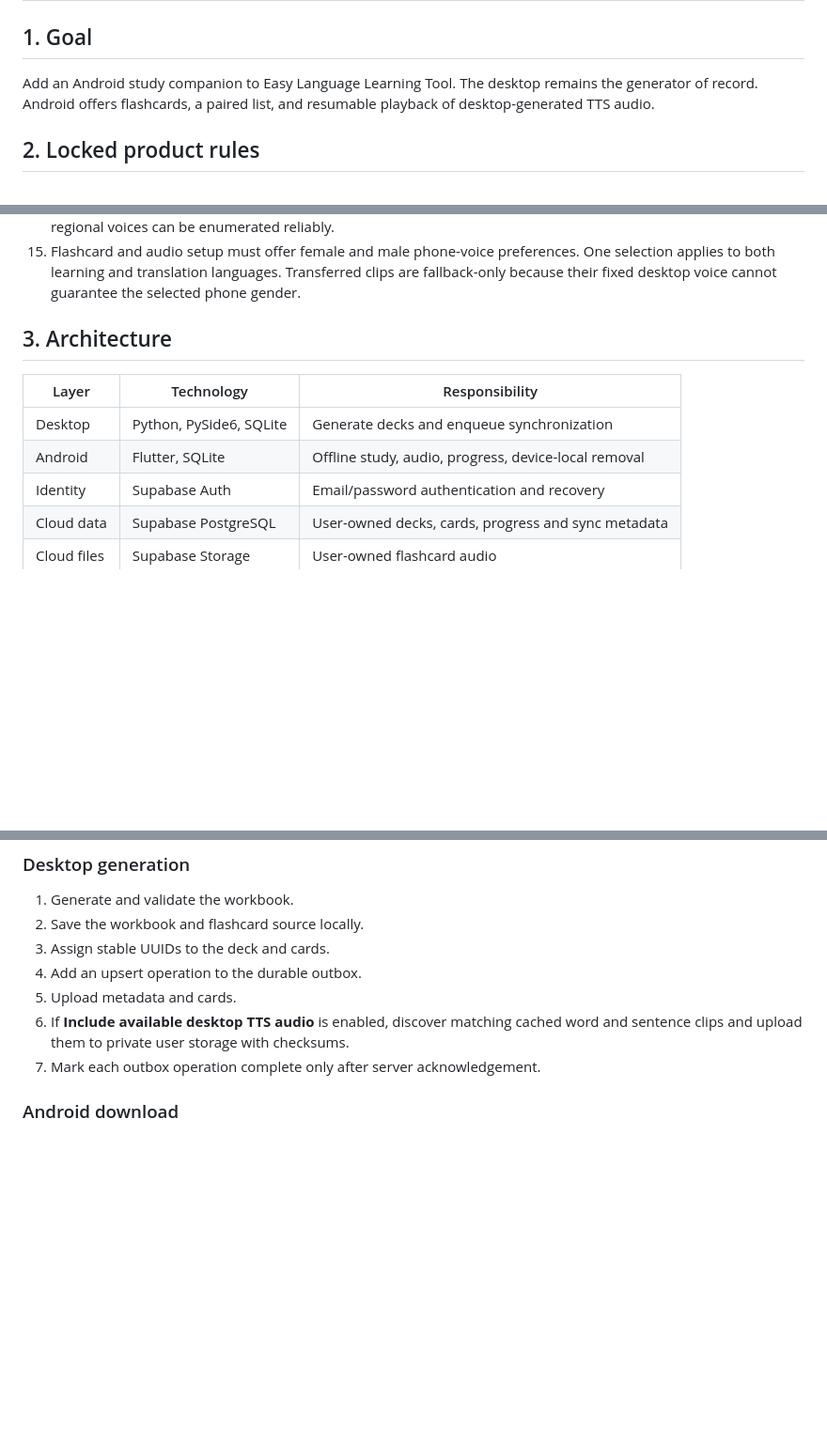
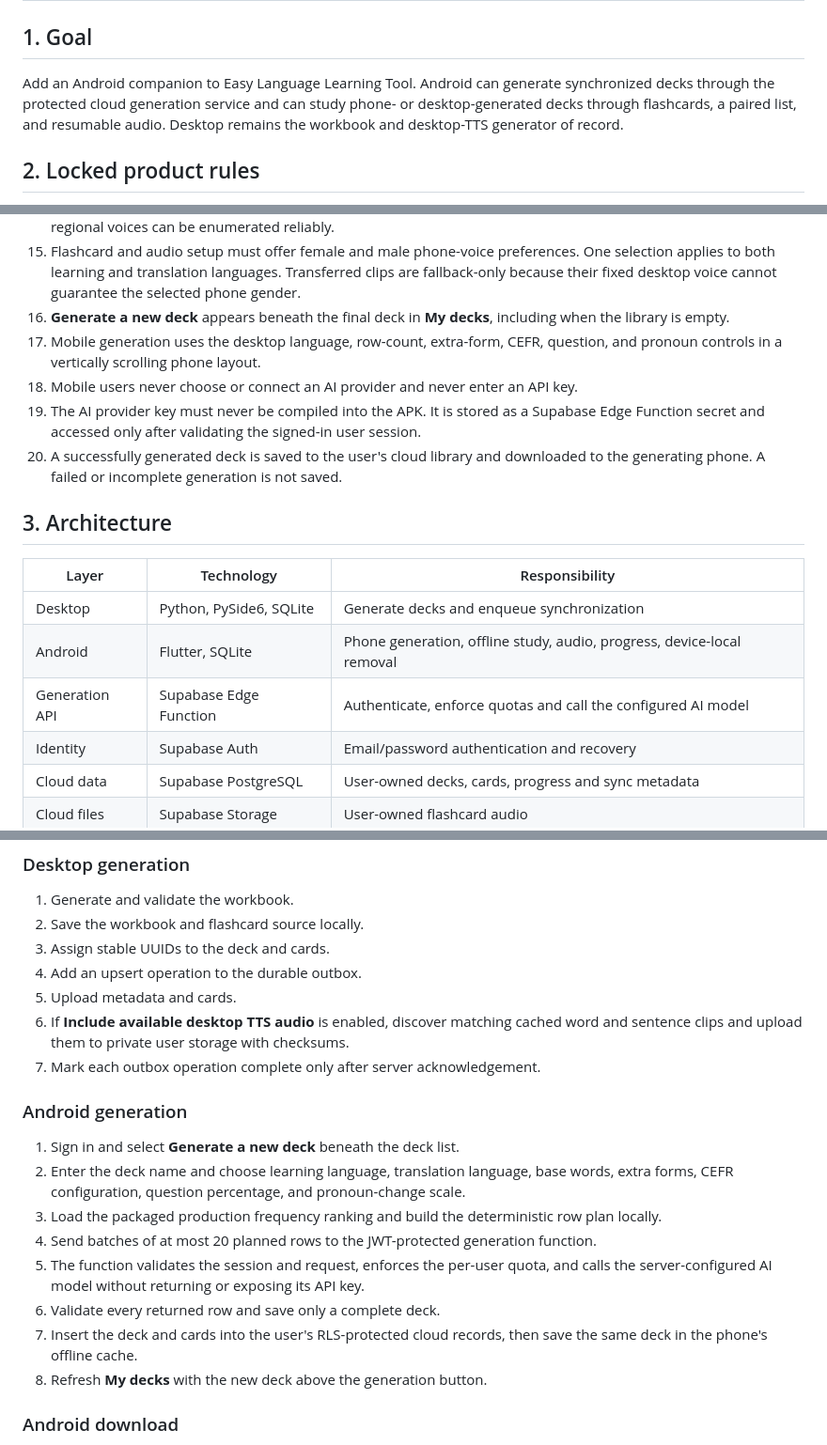
Before and after one commit to ReneGreblicki/Easy-Language-Learning-Tool, a Markdown page: docs/ANDROID_PROJECT_PLAN.md, 3 parts joined by grey strips. Shown at 94% size. Rendered like a GitHub page; blank space fills up the shorter version.

Commit message:
docs: add mobile generation plan and security workflow

```diff
--- a/docs/ANDROID_PROJECT_PLAN.md
+++ b/docs/ANDROID_PROJECT_PLAN.md
@@ -2,9 +2,10 @@
 
 ## 1. Goal
 
-Add an Android study companion to Easy Language Learning Tool. The desktop remains the
-generator of record. Android offers flashcards, a paired list, and resumable playback of
-desktop-generated TTS audio.
+Add an Android companion to Easy Language Learning Tool. Android can generate synchronized
+decks through the protected cloud generation service and can study phone- or desktop-generated
+decks through flashcards, a paired list, and resumable audio. Desktop remains the workbook and
+desktop-TTS generator of record.
 
 ## 2. Locked product rules
 
@@ -28,13 +29,23 @@ desktop-generated TTS audio.
 15. Flashcard and audio setup must offer female and male phone-voice preferences. One selection
     applies to both learning and translation languages. Transferred clips are fallback-only
     because their fixed desktop voice cannot guarantee the selected phone gender.
+16. **Generate a new deck** appears beneath the final deck in **My decks**, including when the
+    library is empty.
+17. Mobile generation uses the desktop language, row-count, extra-form, CEFR, question, and
+    pronoun controls in a vertically scrolling phone layout.
+18. Mobile users never choose or connect an AI provider and never enter an API key.
+19. The AI provider key must never be compiled into the APK. It is stored as a Supabase Edge
+    Function secret and accessed only after validating the signed-in user session.
+20. A successfully generated deck is saved to the user's cloud library and downloaded to the
+    generating phone. A failed or incomplete generation is not saved.
 
 ## 3. Architecture
 
 | Layer | Technology | Responsibility |
 |---|---|---|
 | Desktop | Python, PySide6, SQLite | Generate decks and enqueue synchronization |
-| Android | Flutter, SQLite | Offline study, audio, progress, device-local removal |
+| Android | Flutter, SQLite | Phone generation, offline study, audio, progress, device-local removal |
+| Generation API | Supabase Edge Function | Authenticate, enforce quotas and call the configured AI model |
 | Identity | Supabase Auth | Email/password authentication and recovery |
 | Cloud data | Supabase PostgreSQL | User-owned decks, cards, progress and sync metadata |
 | Cloud files | Supabase Storage | User-owned flashcard audio |
@@ -68,6 +79,20 @@ Android database under the device installation ID.
 6. If **Include available desktop TTS audio** is enabled, discover matching cached word and
    sentence clips and upload them to private user storage with checksums.
 7. Mark each outbox operation complete only after server acknowledgement.
+
+### Android generation
+
+1. Sign in and select **Generate a new deck** beneath the deck list.
+2. Enter the deck name and choose learning language, translation language, base words, extra
+   forms, CEFR configuration, question percentage, and pronoun-change scale.
+3. Load the packaged production frequency ranking and build the deterministic row plan locally.
+4. Send batches of at most 20 planned rows to the JWT-protected generation function.
+5. The function validates the session and request, enforces the per-user quota, and calls the
+   server-configured AI model without returning or exposing its API key.
+6. Validate every returned row and save only a complete deck.
+7. Insert the deck and cards into the user's RLS-protected cloud records, then save the same deck
+   in the phone's offline cache.
+8. Refresh **My decks** with the new deck above the generation button.
 
 ### Android download
 
```
Also changed, not shown: other parts of docs/ANDROID_PROJECT_PLAN.md (+11 -0 lines).
